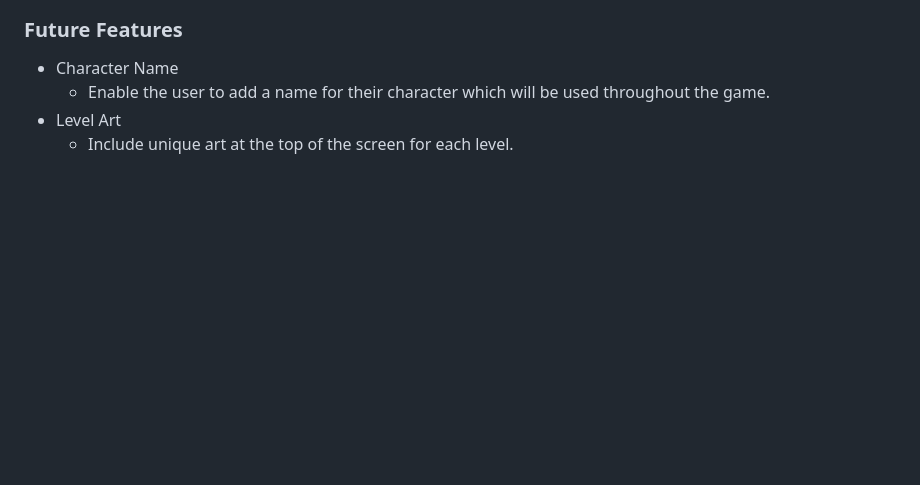
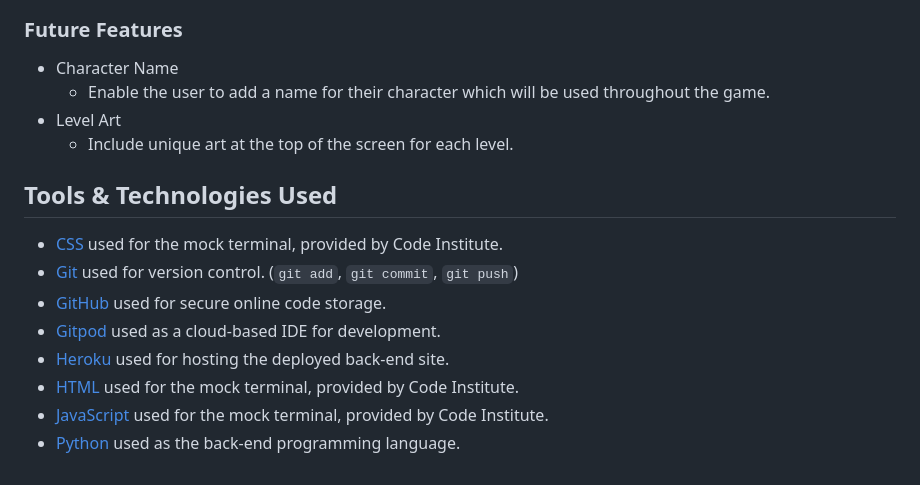
Before and after one commit to Nic-Wallace/killer-cats, a Markdown page: README.md, the part around the change. Drawn GitHub-style; blank space fills up the shorter version.

Commit message:
Add tools and technologies used to README

```diff
--- a/README.md
+++ b/README.md
@@ -65,3 +65,14 @@ about how to play.
     - Enable the user to add a name for their character which will be used throughout the game.
 - Level Art
     - Include unique art at the top of the screen for each level.
+
+## Tools & Technologies Used
+
+- [CSS](https://en.wikipedia.org/wiki/CSS) used for the mock terminal, provided by Code Institute.
+- [Git](https://git-scm.com) used for version control. (`git add`, `git commit`, `git push`)
+- [GitHub](https://github.com) used for secure online code storage.
+- [Gitpod](https://gitpod.io) used as a cloud-based IDE for development.
+- [Heroku](https://www.heroku.com) used for hosting the deployed back-end site.
+- [HTML](https://en.wikipedia.org/wiki/HTML) used for the mock terminal, provided by Code Institute.
+- [JavaScript](https://www.javascript.com) used for the mock terminal, provided by Code Institute.
+- [Python](https://www.python.org) used as the back-end programming language.
```
